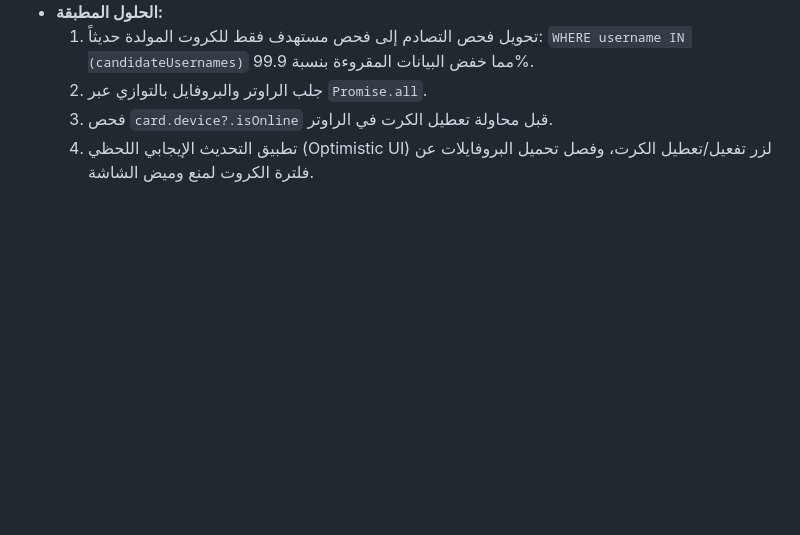
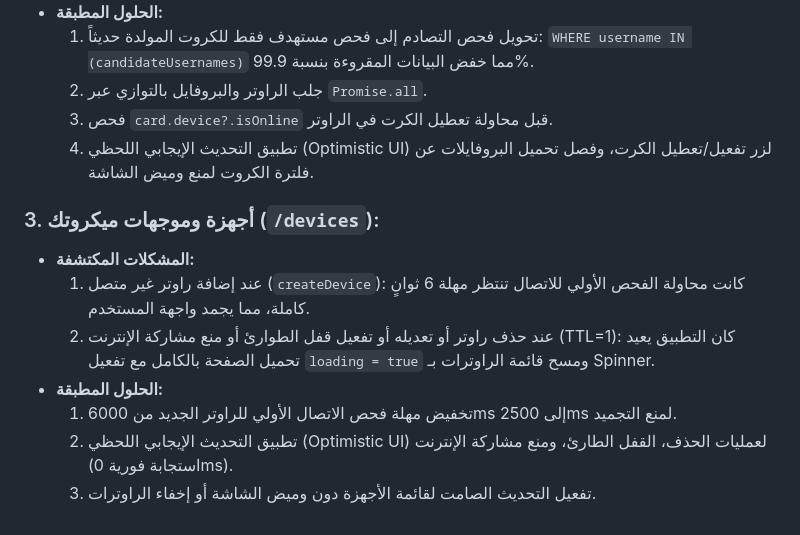
Before and after one commit to HassanY1010/mikrotik-project, a Markdown page: docs/performance-follow-up.md, the part around the change. Drawn GitHub-style; blank space fills up the shorter version.

Commit message:
docs: document devices page performance fixes

```diff
--- a/docs/performance-follow-up.md
+++ b/docs/performance-follow-up.md
@@ -256,3 +256,12 @@ const topProfiles = await this.prisma.$queryRaw<...>`...`;
   2. جلب الراوتر والبروفايل بالتوازي عبر `Promise.all`.
   3. فحص `card.device?.isOnline` قبل محاولة تعطيل الكرت في الراوتر.
   4. تطبيق التحديث الإيجابي اللحظي (Optimistic UI) لزر تفعيل/تعطيل الكرت، وفصل تحميل البروفايلات عن فلترة الكروت لمنع وميض الشاشة.
+
+### 3. أجهزة وموجهات ميكروتك (`/devices`):
+- **المشكلات المكتشفة:**
+  1. عند إضافة راوتر غير متصل (`createDevice`): كانت محاولة الفحص الأولي للاتصال تنتظر مهلة 6 ثوانٍ كاملة، مما يجمد واجهة المستخدم.
+  2. عند حذف راوتر أو تعديله أو تفعيل قفل الطوارئ أو منع مشاركة الإنترنت (TTL=1): كان التطبيق يعيد تحميل الصفحة بالكامل مع تفعيل `loading = true` ومسح قائمة الراوترات بـ Spinner.
+- **الحلول المطبقة:**
+  1. تخفيض مهلة فحص الاتصال الأولي للراوتر الجديد من 6000ms إلى 2500ms لمنع التجميد.
+  2. تطبيق التحديث الإيجابي اللحظي (Optimistic UI) لعمليات الحذف، القفل الطارئ، ومنع مشاركة الإنترنت (استجابة فورية 0ms).
+  3. تفعيل التحديث الصامت لقائمة الأجهزة دون وميض الشاشة أو إخفاء الراوترات.
```
